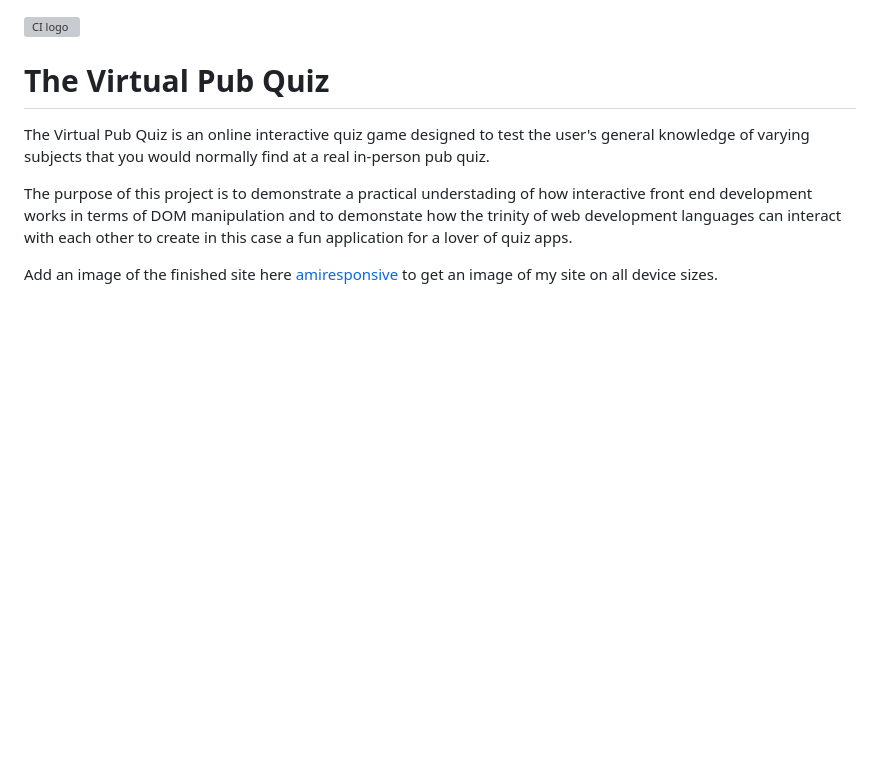
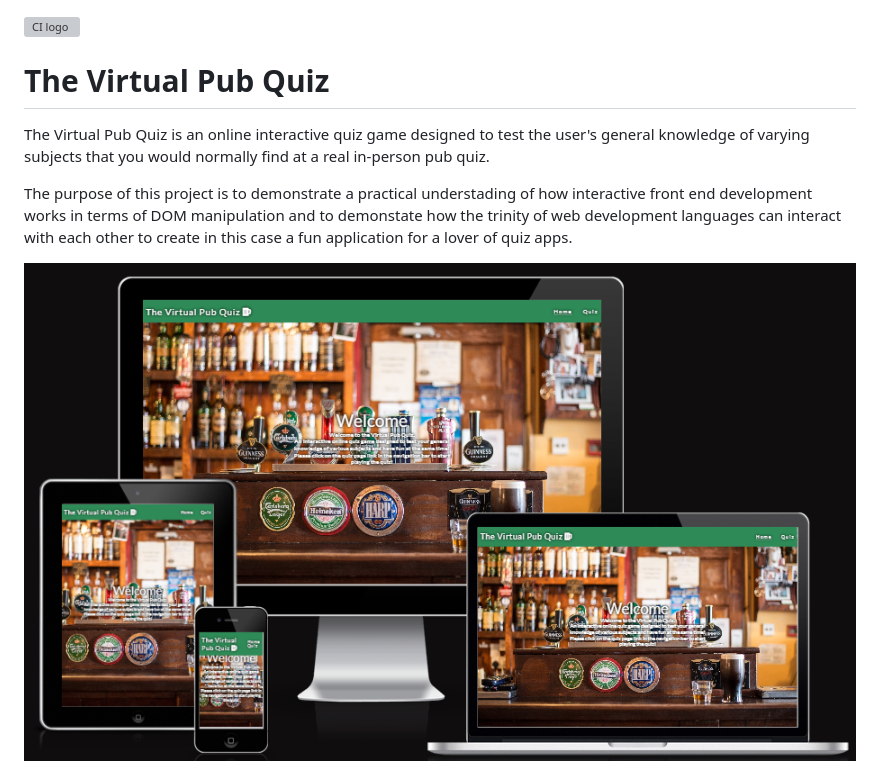
Before and after one commit to KDugg84/CI-The-Virtual-Pub-Quiz-MS2-GP, a Markdown page: README.md, the part around one of its changes. GitHub-like rendering; blank space fills up the shorter version; grey boxes are pictures that could not be loaded.

Commit message:
Add responsive banner and link to the live site

```diff
--- a/README.md
+++ b/README.md
@@ -6,5 +6,5 @@ The Virtual Pub Quiz is an online interactive quiz game designed to test the use
 
 The purpose of this project is to demonstrate a practical understading of how interactive front end development works in terms of DOM manipulation and to demonstate how the trinity of web development languages can interact with each other to create in this case a fun application for a lover of quiz apps.
 
-Add an image of the finished site here [amiresponsive](https://ui.dev/amiresponsive) to get an image of my site on all device sizes.
+![AmIResponsive](assets/img/Am-I-Responsive.PNG)
 
```
Also changed, not shown: other parts of README.md (+1 -1 lines).
